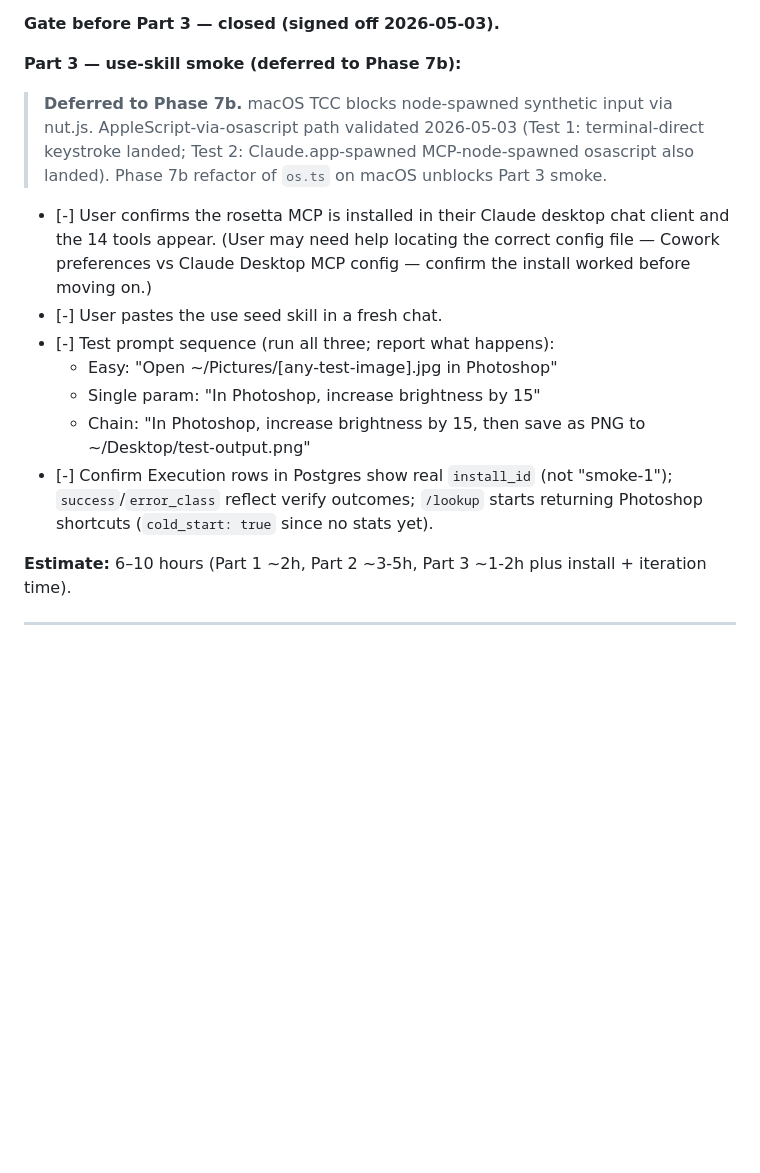
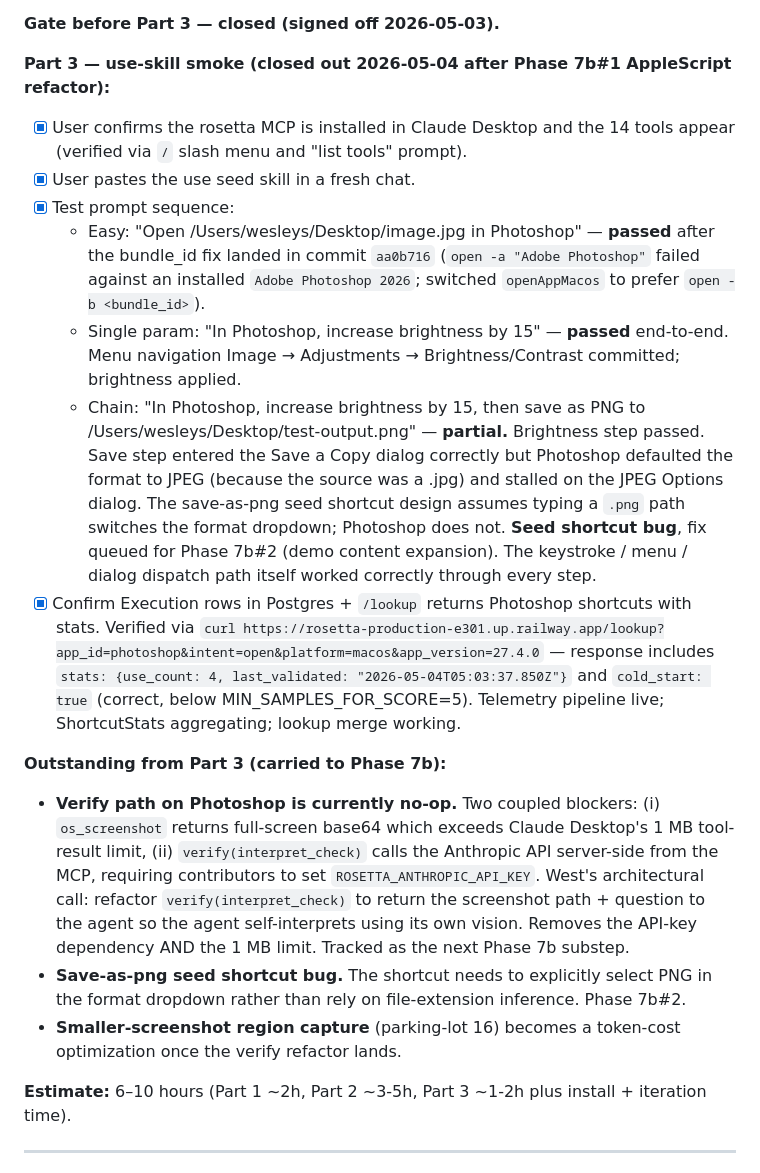
Before and after one commit to wesleyshe/Rosetta, a Markdown page: PLAN.md, the part around the change. GitHub-like rendering; blank space fills up the shorter version.

Commit message:
phase 7a part 3 closeout: photoshop smoke + bundle_id fix + parking-lot 16
Smoke ran end-to-end on the live Railway backend through Claude Desktop:
- open-file shortcut passed (after the bundle_id fix at ccc606c).
- adjust-brightness shortcut passed end-to-end.
- save-as-png partially passed: action chain reached Save a Copy correctly
  but the seed shortcut assumes typing a .png path switches the format
  dropdown; Photoshop defaults to JPEG when source is JPG. Seed-shortcut
  bug, fix queued for Phase 7b#2.

Telemetry verified live via GET /lookup: photoshop open-file returns
stats.use_count: 4, last_validated 2026-05-04T05:03:37.850Z, cold_start
true (under MIN_SAMPLES_FOR_SCORE).

Outstanding from Part 3, carried into Phase 7b:
- Refactor verify(interpret_check) agent-side. Removes the
  ROSETTA_ANTHROPIC_API_KEY dependency from the use path and the >1MB
  Claude Desktop tool-result limit on screenshot bytes in one move.
- Fix save-as-png seed to set format dropdown explicitly.

Parking-lot 16 added: smaller-screenshot region capture
(frontmost_window shorthand, AX-based canvas detection,
shortcut-declared regions). Token-cost optimization once the verify
refactor lands.

```diff
--- a/PLAN.md
+++ b/PLAN.md
@@ -210,17 +210,21 @@ Status markers: `[ ]` not started, `[~]` in progress, `[x]` done, `[!]` blocked,
 
 **Gate before Part 3 — closed (signed off 2026-05-03).**
 
-**Part 3 — use-skill smoke (deferred to Phase 7b):**
+**Part 3 — use-skill smoke (closed out 2026-05-04 after Phase 7b#1 AppleScript refactor):**
 
-> **Deferred to Phase 7b.** macOS TCC blocks node-spawned synthetic input via nut.js. AppleScript-via-osascript path validated 2026-05-03 (Test 1: terminal-direct keystroke landed; Test 2: Claude.app-spawned MCP-node-spawned osascript also landed). Phase 7b refactor of `os.ts` on macOS unblocks Part 3 smoke.
+- [x] User confirms the rosetta MCP is installed in Claude Desktop and the 14 tools appear (verified via `/` slash menu and "list tools" prompt).
+- [x] User pastes the use seed skill in a fresh chat.
+- [x] Test prompt sequence:
+   - Easy: "Open /Users/wesleys/Desktop/image.jpg in Photoshop" — **passed** after the bundle_id fix landed in commit `aa0b716` (`open -a "Adobe Photoshop"` failed against an installed `Adobe Photoshop 2026`; switched `openAppMacos` to prefer `open -b <bundle_id>`).
+   - Single param: "In Photoshop, increase brightness by 15" — **passed** end-to-end. Menu navigation Image → Adjustments → Brightness/Contrast committed; brightness applied.
+   - Chain: "In Photoshop, increase brightness by 15, then save as PNG to /Users/wesleys/Desktop/test-output.png" — **partial.** Brightness step passed. Save step entered the Save a Copy dialog correctly but Photoshop defaulted the format to JPEG (because the source was a .jpg) and stalled on the JPEG Options dialog. The save-as-png seed shortcut design assumes typing a `.png` path switches the format dropdown; Photoshop does not. **Seed shortcut bug**, fix queued for Phase 7b#2 (demo content expansion). The keystroke / menu / dialog dispatch path itself worked correctly through every step.
+- [x] Confirm Execution rows in Postgres + `/lookup` returns Photoshop shortcuts with stats. Verified via `curl https://rosetta-production-e301.up.railway.app/lookup?app_id=photoshop&intent=open&platform=macos&app_version=27.4.0` — response includes `stats: {use_count: 4, last_validated: "2026-05-04T05:03:37.850Z"}` and `cold_start: true` (correct, below MIN_SAMPLES_FOR_SCORE=5). Telemetry pipeline live; ShortcutStats aggregating; lookup merge working.
 
-- [-] User confirms the rosetta MCP is installed in their Claude desktop chat client and the 14 tools appear. (User may need help locating the correct config file — Cowork preferences vs Claude Desktop MCP config — confirm the install worked before moving on.)
-- [-] User pastes the use seed skill in a fresh chat.
-- [-] Test prompt sequence (run all three; report what happens):
-   - Easy: "Open ~/Pictures/[any-test-image].jpg in Photoshop"
-   - Single param: "In Photoshop, increase brightness by 15"
-   - Chain: "In Photoshop, increase brightness by 15, then save as PNG to ~/Desktop/test-output.png"
-- [-] Confirm Execution rows in Postgres show real `install_id` (not "smoke-1"); `success`/`error_class` reflect verify outcomes; `/lookup` starts returning Photoshop shortcuts (`cold_start: true` since no stats yet).
+**Outstanding from Part 3 (carried to Phase 7b):**
+
+- **Verify path on Photoshop is currently no-op.** Two coupled blockers: (i) `os_screenshot` returns full-screen base64 which exceeds Claude Desktop's 1 MB tool-result limit, (ii) `verify(interpret_check)` calls the Anthropic API server-side from the MCP, requiring contributors to set `ROSETTA_ANTHROPIC_API_KEY`. West's architectural call: refactor `verify(interpret_check)` to return the screenshot path + question to the agent so the agent self-interprets using its own vision. Removes the API-key dependency AND the 1 MB limit. Tracked as the next Phase 7b substep.
+- **Save-as-png seed shortcut bug.** The shortcut needs to explicitly select PNG in the format dropdown rather than rely on file-extension inference. Phase 7b#2.
+- **Smaller-screenshot region capture** (parking-lot 16) becomes a token-cost optimization once the verify refactor lands.
 
 **Estimate:** 6–10 hours (Part 1 ~2h, Part 2 ~3-5h, Part 3 ~1-2h plus install + iteration time).
 
```
Also changed, not shown: CLAUDE.md (+1 -0 lines), docs/parking-lot.md (+18 -0 lines).
